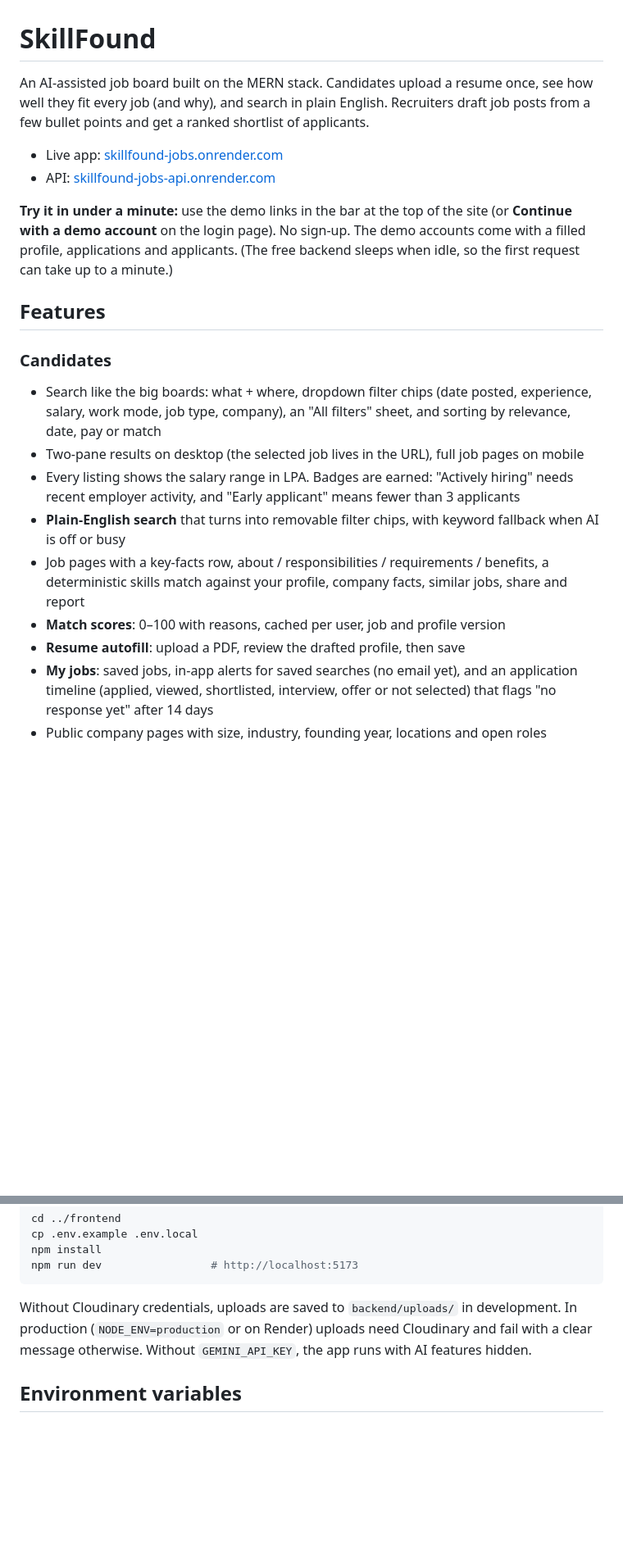
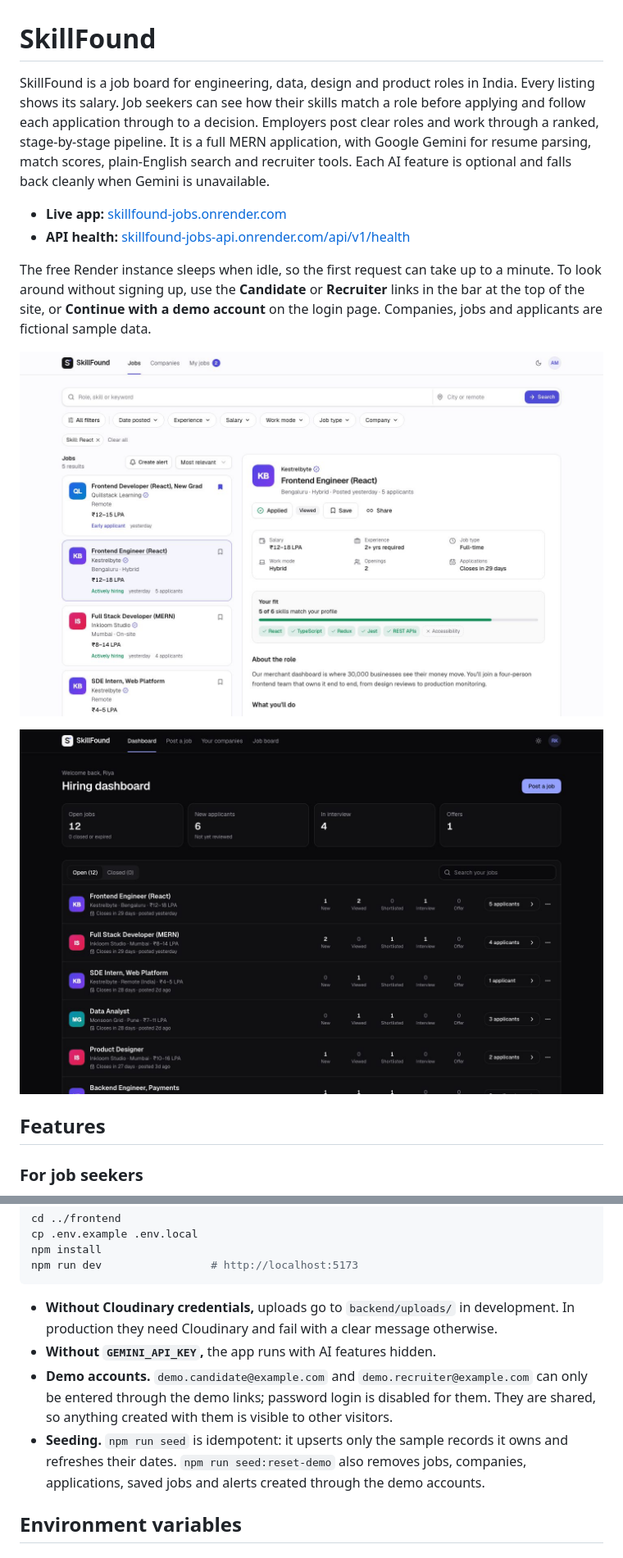
Before and after one commit to dhairya0609/SkillFound, a Markdown page: README.md, 2 parts joined by grey strips. Shown at 82% size. GitHub-like rendering; pictures changed too: docs/employer-dashboard-dark.jpg (added), docs/jobs-light.jpg (added); blank space fills up the shorter version.

````diff
--- a/README.md
+++ b/README.md
@@ -1,22 +1,17 @@
 # SkillFound
 
-An AI-assisted job board built on the MERN stack. Candidates upload a resume once, see how well they fit every job (and why), and search in plain English. Recruiters draft job posts from a few bullet points and get a ranked shortlist of applicants.
+SkillFound is a job board for engineering, data, design and product roles in India. Every listing shows its salary. Job seekers can see how their skills match a role before applying and follow each application through to a decision. Employers post clear roles and work through a ranked, stage-by-stage pipeline. It is a full MERN application, with Google Gemini for resume parsing, match scores, plain-English search and recruiter tools. Each AI feature is optional and falls back cleanly when Gemini is unavailable.
 
-- Live app: [skillfound-jobs.onrender.com](https://skillfound-jobs.onrender.com)
-- API: [skillfound-jobs-api.onrender.com](https://skillfound-jobs-api.onrender.com/api/v1/health)
+- **Live app:** [skillfound-jobs.onrender.com](https://skillfound-jobs.onrender.com)
+- **API health:** [skillfound-jobs-api.onrender.com/api/v1/health](https://skillfound-jobs-api.onrender.com/api/v1/health)
 
-**Try it in under a minute:** use the demo links in the bar at the top of the site (or **Continue with a demo account** on the login page). No sign-up. The demo accounts come with a filled profile, applications and applicants. (The free backend sleeps when idle, so the first request can take up to a minute.)
+The free Render instance sleeps when idle, so the first request can take up to a minute. To look around without signing up, use the **Candidate** or **Recruiter** links in the bar at the top of the site, or **Continue with a demo account** on the login page. Companies, jobs and applicants are fictional sample data.
+
+![Job search with a list of results and the selected job's details](docs/jobs-light.jpg)
+
+![Hiring dashboard in dark mode with per-stage pipeline counts](docs/employer-dashboard-dark.jpg)
 
 ## Features
 
-### Candidates
-- Search like the big boards: what + where, dropdown filter chips (date posted, experience, salary, work mode, job type, company), an "All filters" sheet, and sorting by relevance, date, pay or match
-- Two-pane results on desktop (the selected job lives in the URL), full job pages on mobile
-- Every listing shows the salary range in LPA. Badges are earned: "Actively hiring" needs recent employer activity, and "Early applicant" means fewer than 3 applicants
-- **Plain-English search** that turns into removable filter chips, with keyword fallback when AI is off or busy
-- Job pages with a key-facts row, about / responsibilities / requirements / benefits, a deterministic skills match against your profile, company facts, similar jobs, share and report
-- **Match scores**: 0–100 with reasons, cached per user, job and profile version
-- **Resume autofill**: upload a PDF, review the drafted profile, then save
-- **My jobs**: saved jobs, in-app alerts for saved searches (no email yet), and an application timeline (applied, viewed, shortlisted, interview, offer or not selected) that flags "no response yet" after 14 days
-- Public company pages with size, industry, founding year, locations and open roles
+### For job seekers
 
@@ -71,7 +114,10 @@ npm install
 npm run dev                 # http://localhost:5173
 ```
 
-Without Cloudinary credentials, uploads are saved to `backend/uploads/` in development. In production (`NODE_ENV=production` or on Render) uploads need Cloudinary and fail with a clear message otherwise. Without `GEMINI_API_KEY`, the app runs with AI features hidden.
+- **Without Cloudinary credentials,** uploads go to `backend/uploads/` in development. In production they need Cloudinary and fail with a clear message otherwise.
+- **Without `GEMINI_API_KEY`,** the app runs with AI features hidden.
+- **Demo accounts.** `demo.candidate@example.com` and `demo.recruiter@example.com` can only be entered through the demo links; password login is disabled for them. They are shared, so anything created with them is visible to other visitors.
+- **Seeding.** `npm run seed` is idempotent: it upserts only the sample records it owns and refreshes their dates. `npm run seed:reset-demo` also removes jobs, companies, applications, saved jobs and alerts created through the demo accounts.
 
 ## Environment variables
 
````
Also changed, not shown: other parts of README.md (+160 -81 lines), 1 other file.
